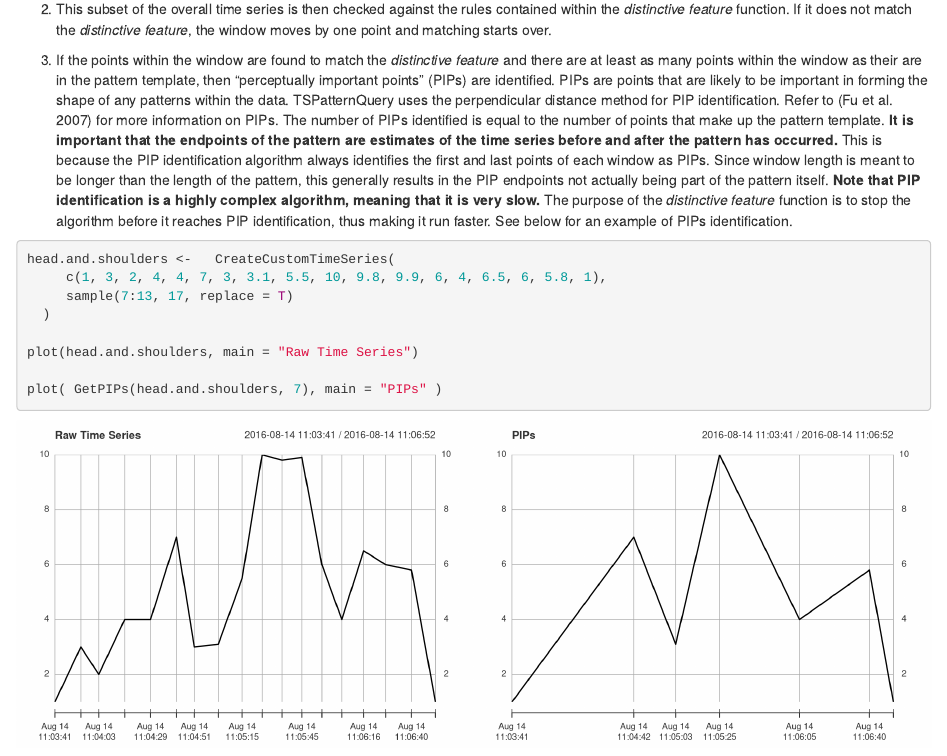
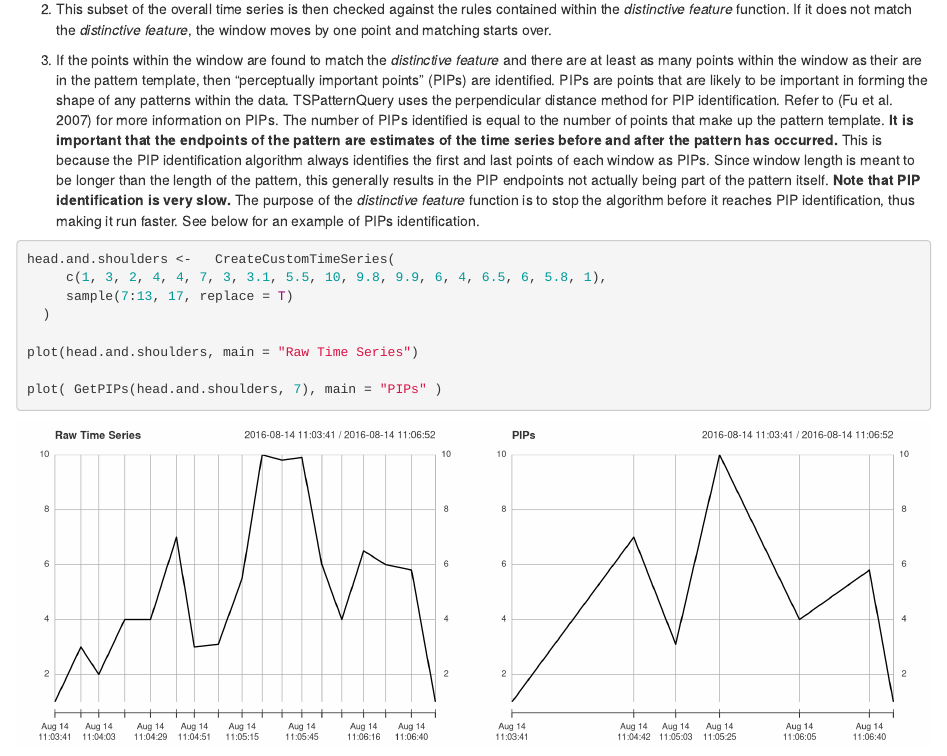
Before and after one commit to huhuigou/TSPatternQuery, an R Markdown document (index.Rmd): the page in a window 1100 px wide, from 580 px down. Rendered offline with R 4.5, knitr and Pandoc, with nearby package versions; code that draws random numbers runs with fixed seeds of ours.

Commit message:
Edited vignette

````diff
--- a/index.Rmd
+++ b/index.Rmd
@@ -32,7 +32,7 @@ The TSPatternQuery matching algorithm takes as its input a time series (the data
 
 2. This subset of the overall time series is then checked against the rules contained within the *distinctive feature* function. If it does not match the *distinctive feature*, the window moves by one point and matching starts over.
 
-3. If the points within the window are found to match the *distinctive feature* and there are at least as many points within the window as their are in the pattern template, then "perceptually important points" (PIPs) are identified. PIPs are points that are likely to be important in forming the shape of any patterns within the data. TSPatternQuery uses the perpendicular distance method for PIP identification. Refer to [@Fu:2007:STS:1230165.1230538] for more information on PIPs. The number of PIPs identified is equal to the number of points that make up the pattern template. **It is important that the endpoints of the pattern are estimates of the time series before and after the pattern has occurred.** This is because the PIP identification algorithm always identifies the first and last points of each window as PIPs. Since window length is meant to be longer than the length of the pattern, this generally results in the PIP endpoints not actually being part of the pattern itself. **Note that PIP identification is a highly complex algorithm, meaning that it is very slow.** The purpose of the *distinctive feature* function is to stop the algorithm before it reaches PIP identification, thus making it run faster. See below for an example of PIPs identification.
+3. If the points within the window are found to match the *distinctive feature* and there are at least as many points within the window as their are in the pattern template, then "perceptually important points" (PIPs) are identified. PIPs are points that are likely to be important in forming the shape of any patterns within the data. TSPatternQuery uses the perpendicular distance method for PIP identification. Refer to [@Fu:2007:STS:1230165.1230538] for more information on PIPs. The number of PIPs identified is equal to the number of points that make up the pattern template. **It is important that the endpoints of the pattern are estimates of the time series before and after the pattern has occurred.** This is because the PIP identification algorithm always identifies the first and last points of each window as PIPs. Since window length is meant to be longer than the length of the pattern, this generally results in the PIP endpoints not actually being part of the pattern itself. **Note that PIP identification is very slow.** The purpose of the *distinctive feature* function is to stop the algorithm before it reaches PIP identification, thus making it run faster. See below for an example of PIPs identification.
 
 ```{r, fig.show='hold', eval=TRUE, out.width='50%'}
 
````
Also changed, not shown: index.html, index_files/figure-html/unnamed-chunk-13-2.png, index_files/figure-html/unnamed-chunk-2-1.png, index_files/figure-html/unnamed-chunk-2-2.png.
